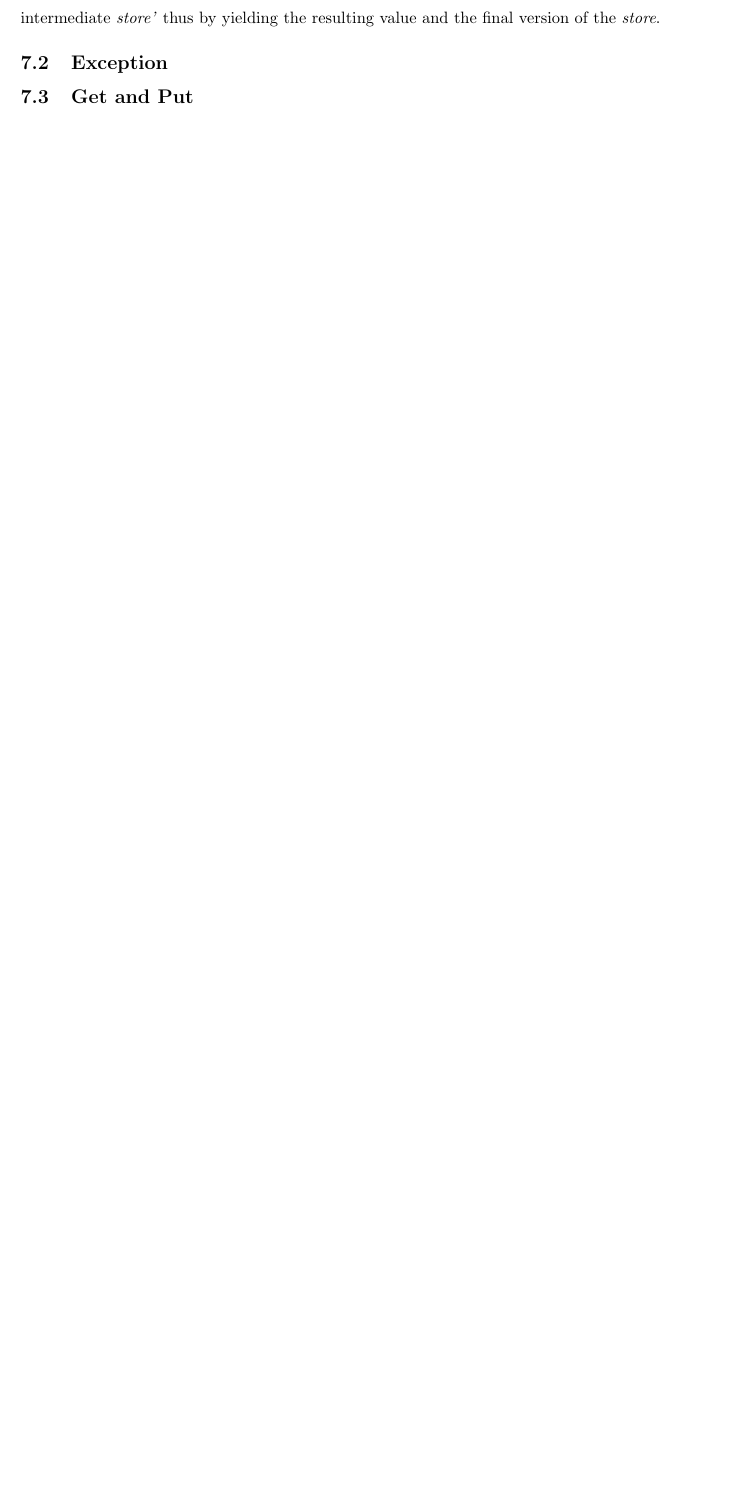
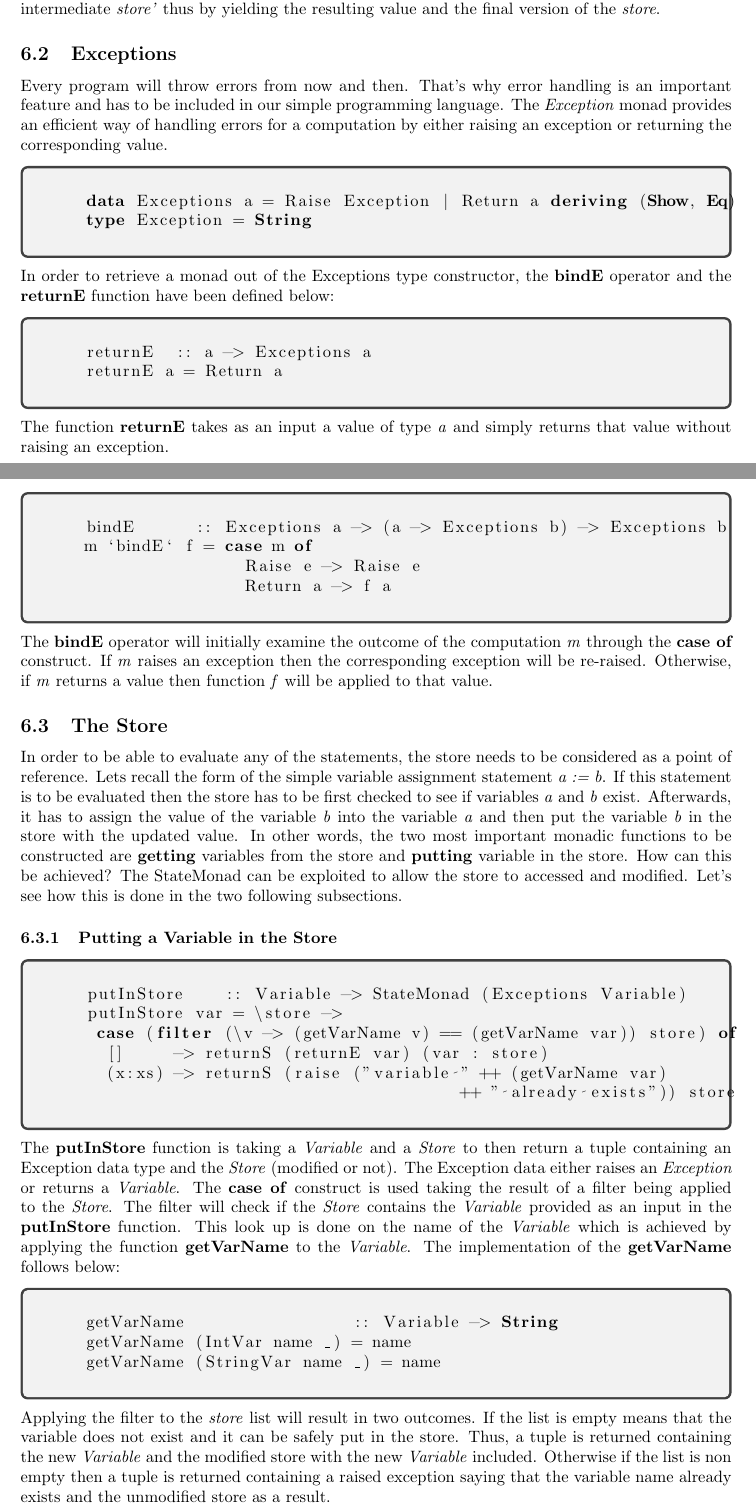
Before and after one commit to Rera93/Monads-for-Functional-Programming, a LaTeX document (paper.tex): part of page 21 of 21 before the commit and two parts of pages 20 and 21 of 22 after it, the two joined at a grey line, cut so that both start at the same text, the shorter picture padded with empty space. Compiled offline with pdfLaTeX.

Commit message:
added putting in store

```diff
--- a/paper.tex
+++ b/paper.tex
@@ -812,11 +790,70 @@
     \noindent The \textbf{bindS} operator will perform computation \textit{m} in the initial \textit{store} and yield a tuple containing a value \textit{x} and the intermediate \textit{store'}. Afterwards, it perform computation \textit{f x} or \textit{m'} on the intermediate \textit{store'} thus by yielding the resulting value and the final version of the \textit{store}.
 
 
-    \subsection{Exception}
+    \subsection{Exceptions}
 
-    \subsection{Get and Put}
+    Every program will throw errors from now and then. That's why error handling is an important feature and has to be included in our simple programming language. The \textit{Exception} monad provides an efficient way of handling errors for a computation by either raising an exception or returning the corresponding value.
+
+    \begin{tcolorbox}
+    \begin{lstlisting}[language=Haskell]
+    data Exceptions a = Raise Exception | Return a deriving (Show, Eq)
+    type Exception = String
+    \end{lstlisting}
+    \end{tcolorbox}
+
+    \noindent In order to retrieve a monad out of the Exceptions type constructor, the \textbf{bindE} operator and the \textbf{returnE} function have been defined below:
+
+    \begin{tcolorbox}
+    \begin{lstlisting}[language=Haskell]
+    returnE  :: a -> Exceptions a
+    returnE a = Return a
+    \end{lstlisting}
+    \end{tcolorbox}
+
+    \noindent The function \textbf{returnE} takes as an input a value of type \textit{a} and simply returns that value without raising an exception.
+
+    \begin{tcolorbox}
+    \begin{lstlisting}[language=Haskell]
+    bindE      :: Exceptions a -> (a -> Exceptions b) -> Exceptions b
+    m `bindE` f = case m of
+                    Raise e -> Raise e
+                    Return a -> f a
+    \end{lstlisting}
+    \end{tcolorbox}
+
+    \noindent The \textbf{bindE} operator will initially examine the outcome of the computation \textit{m} through the \textbf{case of} construct. If \textit{m} raises an exception then the corresponding exception will be re-raised. Otherwise, if \textit{m} returns a value then function \textit{f} will be applied to that value.
 
 
+    \subsection{The Store}
+    In order to be able to evaluate any of the statements, the store needs to be considered as a point of reference. Lets recall the form of the simple variable assignment statement \textit{a := b}. If this statement is to be evaluated then the store has to be first checked to see if variables \textit{a} and \textit{b} exist. Afterwards, it has to assign the value of the variable \textit{b} into the variable \textit{a} and then put the variable \textit{b} in the store with the updated value. In other words, the two most important monadic functions to be constructed are \textbf{getting} variables from the store and \textbf{putting} variable in the store. How can this be achieved? The StateMonad can be exploited to allow the store to accessed and modified. Let's see how this is done in the two following subsections.
+
+    \subsubsection{Putting a Variable in the Store}
+
+    \begin{tcolorbox}
+    \begin{lstlisting}[language=Haskell]
+    putInStore    :: Variable -> StateMonad (Exceptions Variable)
+    putInStore var = \store ->
+     case (filter (\v -> (getVarName v) == (getVarName var)) store) of
+      []     -> returnS (returnE var) (var : store)
+      (x:xs) -> returnS (raise ("variable " ++ (getVarName var)
+                                          ++ " already exists")) store
+    \end{lstlisting}
+    \end{tcolorbox}
+
+    \noindent The \textbf{putInStore} function is taking a \textit{Variable} and a \textit{Store} to then return a tuple containing an Exception data type and the \textit{Store} (modified or not). The Exception data either raises an \textit{Exception} or returns a \textit{Variable}. The \textbf{case of} construct is used taking the result of a filter being applied to the \textit{Store}. The filter will check if the \textit{Store} contains the \textit{Variable} provided as an input in the \textbf{putInStore} function. This look up is done on the name of the \textit{Variable} which is achieved by applying the function \textbf{getVarName} to the \textit{Variable}. The implementation of the \textbf{getVarName} follows below:
+
+    \begin{tcolorbox}
+    \begin{lstlisting}[language=Haskell]
+    getVarName                 :: Variable -> String
+    getVarName (IntVar name _) = name
+    getVarName (StringVar name _) = name
+    \end{lstlisting}
+    \end{tcolorbox}
+
+
+    \noindent Applying the filter to the \textit{store} list will result in two outcomes. If the list is empty means that the variable does not exist and it can be safely put in the store. Thus, a tuple is returned containing the new \textit{Variable} and the modified store with the new \textit{Variable} included. Otherwise if the list is non empty then a tuple is returned containing a raised exception saying that the variable name already exists and the unmodified store as a result.
+
+    \subsubsection{Getting a Variable from the Store}
 
 
     \begin{thebibliography}{9}
```
Also changed, not shown: paper.tex (26 more changed lines).
